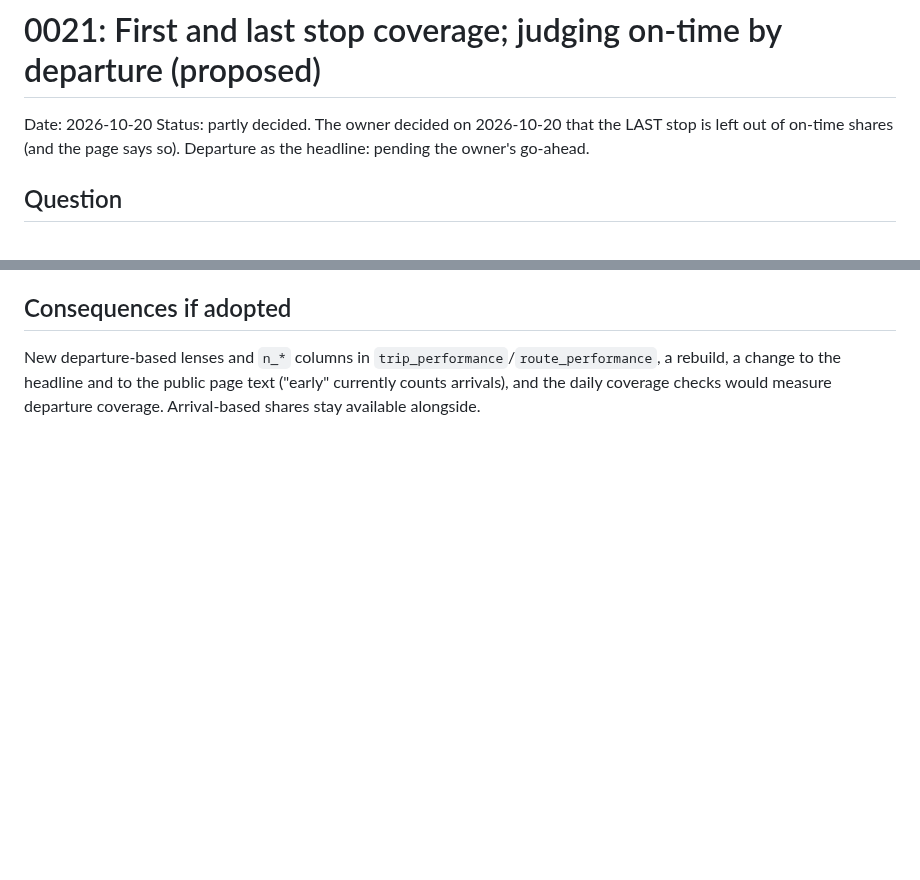
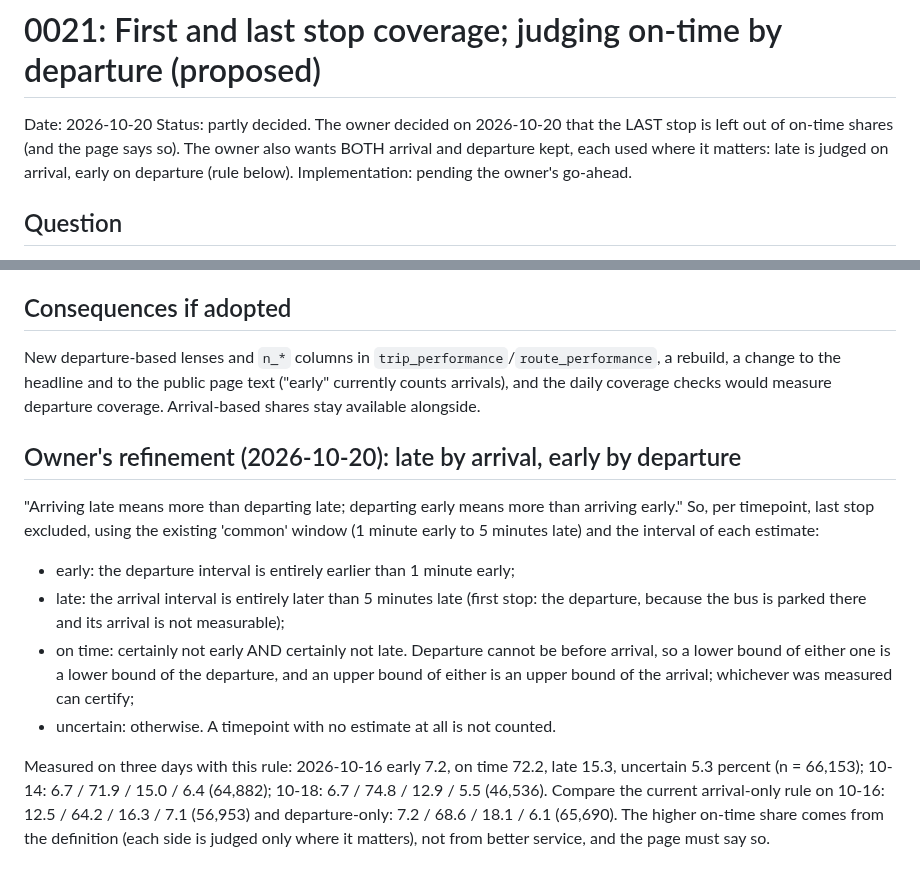
Before and after one commit to enpuyou/transit-reliability, a Markdown page: docs/decisions/0021-first-last-stop-coverage-and-departure-based-on-time.md, 2 parts joined by grey strips. Rendered like a GitHub page; blank space fills up the shorter version.

Commit message:
docs: record the owner's late-by-arrival, early-by-departure rule with measured shares
Co-Authored-By: Claude Sonnet 5.5 <noreply@anthropic.com>

```diff
--- a/docs/decisions/0021-first-last-stop-coverage-and-departure-based-on-time.md
+++ b/docs/decisions/0021-first-last-stop-coverage-and-departure-based-on-time.md
@@ -1,7 +1,7 @@
 # 0021: First and last stop coverage; judging on-time by departure (proposed)
 
 Date: 2026-10-20
-Status: partly decided. The owner decided on 2026-10-20 that the LAST stop is left out of on-time shares (and the page says so). Departure as the headline: pending the owner's go-ahead.
+Status: partly decided. The owner decided on 2026-10-20 that the LAST stop is left out of on-time shares (and the page says so). The owner also wants BOTH arrival and departure kept, each used where it matters: late is judged on arrival, early on departure (rule below). Implementation: pending the owner's go-ahead.
 
 ## Question
 
@@ -44,3 +44,23 @@ be judged on arrival or departure?
 New departure-based lenses and `n_*` columns in `trip_performance`/`route_performance`, a rebuild, a
 change to the headline and to the public page text ("early" currently counts arrivals), and the daily
 coverage checks would measure departure coverage. Arrival-based shares stay available alongside.
+
+## Owner's refinement (2026-10-20): late by arrival, early by departure
+
+"Arriving late means more than departing late; departing early means more than arriving early." So, per
+timepoint, last stop excluded, using the existing 'common' window (1 minute early to 5 minutes late) and
+the interval of each estimate:
+
+- early: the departure interval is entirely earlier than 1 minute early;
+- late: the arrival interval is entirely later than 5 minutes late (first stop: the departure, because
+  the bus is parked there and its arrival is not measurable);
+- on time: certainly not early AND certainly not late. Departure cannot be before arrival, so a lower
+  bound of either one is a lower bound of the departure, and an upper bound of either is an upper bound
+  of the arrival; whichever was measured can certify;
+- uncertain: otherwise. A timepoint with no estimate at all is not counted.
+
+Measured on three days with this rule: 2026-10-16 early 7.2, on time 72.2, late 15.3, uncertain 5.3
+percent (n = 66,153); 10-14: 6.7 / 71.9 / 15.0 / 6.4 (64,882); 10-18: 6.7 / 74.8 / 12.9 / 5.5 (46,536).
+Compare the current arrival-only rule on 10-16: 12.5 / 64.2 / 16.3 / 7.1 (56,953) and departure-only:
+7.2 / 68.6 / 18.1 / 6.1 (65,690). The higher on-time share comes from the definition (each side is judged
+only where it matters), not from better service, and the page must say so.
```
